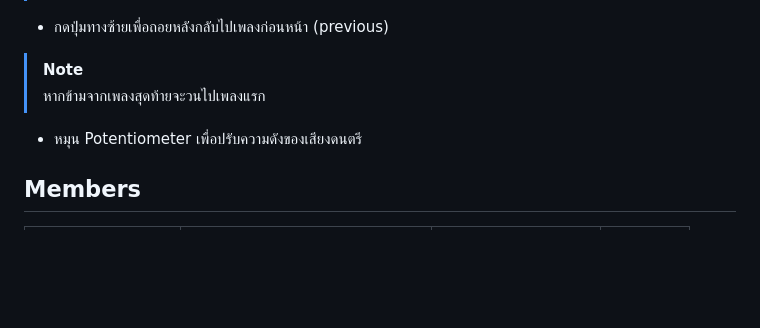
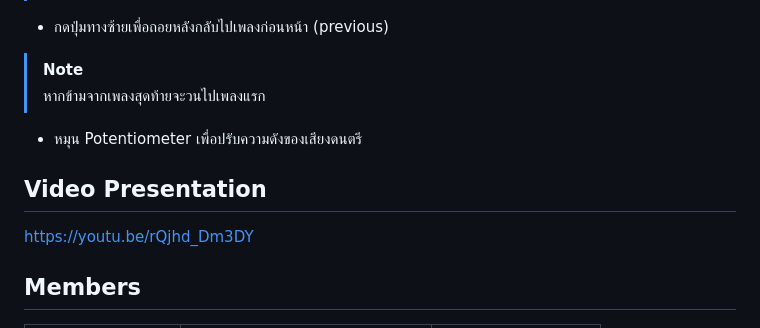
Before and after one commit to pubethSri/arduino-music-box, a Markdown page: README.md, the part around one of its changes. Drawn GitHub-style; blank space fills up the shorter version.

```diff
--- a/README.md
+++ b/README.md
@@ -15,5 +15,7 @@
 > หากข้ามจากเพลงสุดท้ายจะวนไปเพลงแรก
 - หมุน Potentiometer เพื่อปรับความดังของเสียงดนตรี
 
+## Video Presentation
+[https://youtu.be/rQjhd_Dm3DY](https://youtu.be/rQjhd_Dm3DY)
 
 ## Members
```
Also changed, not shown: other parts of README.md (+6 -6 lines).
